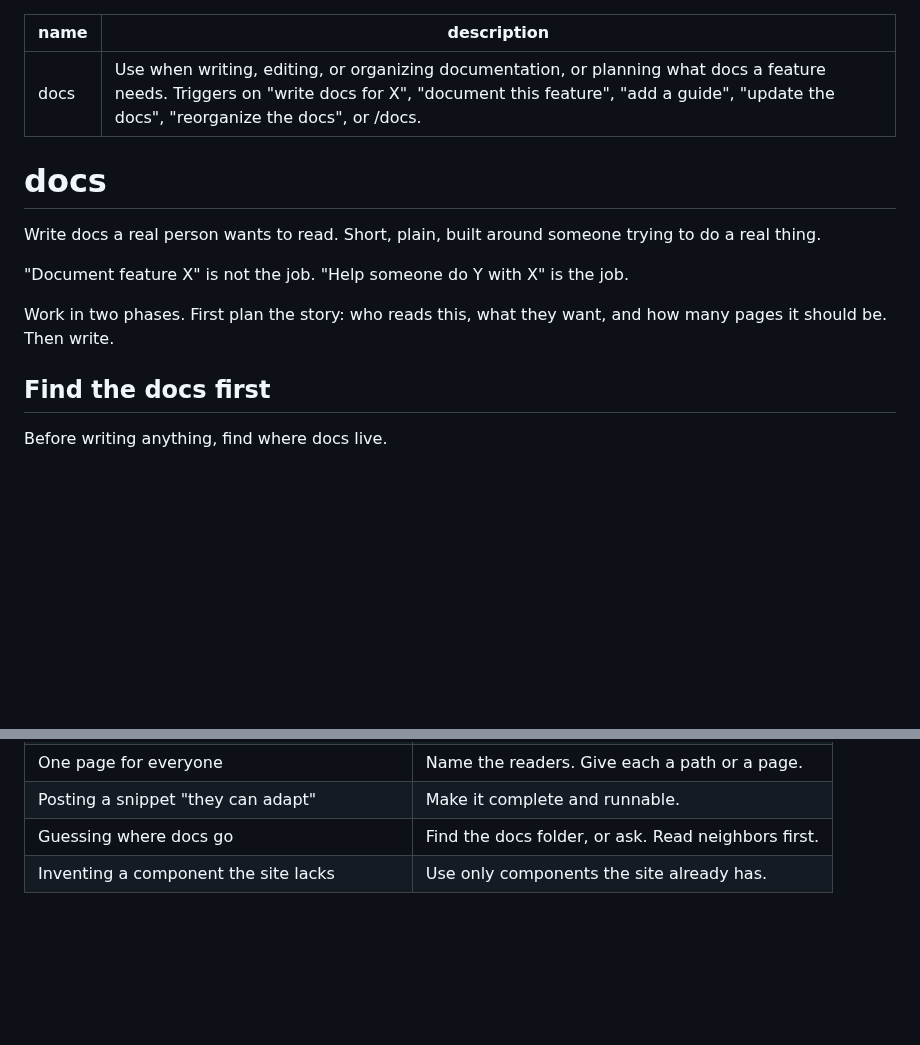
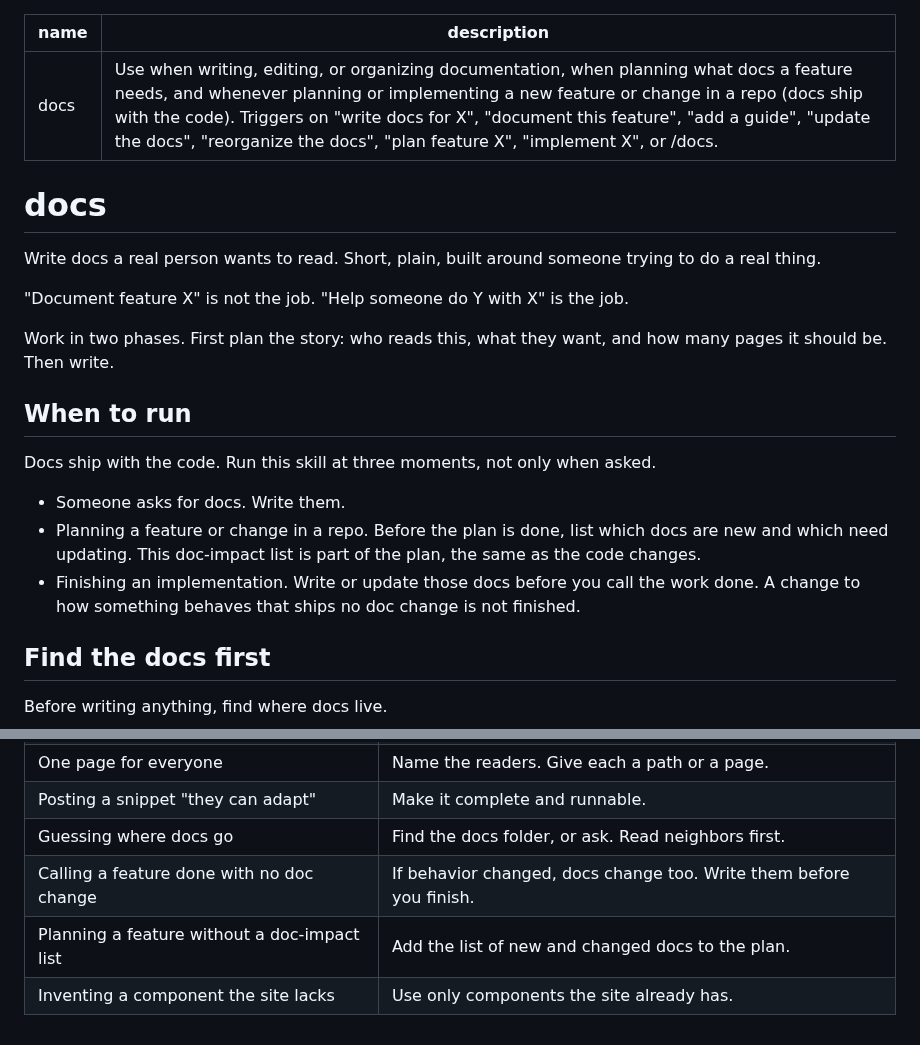
Before and after one commit to AlemTuzlak/skills, a Markdown page: skills/docs/SKILL.md, 2 parts joined by grey strips. Drawn GitHub-style; blank space fills up the shorter version.

Commit message:
docs skill: enforce docs at feature planning and implementation time
Broaden triggers to fire during feature planning and implementation, add a
When To Run section (docs ship with code: doc-impact list at plan time, write/
update docs before a feature is called done), and matching red flags.

```diff
--- a/skills/docs/SKILL.md
+++ b/skills/docs/SKILL.md
@@ -1,6 +1,6 @@
 ---
 name: docs
-description: Use when writing, editing, or organizing documentation, or planning what docs a feature needs. Triggers on "write docs for X", "document this feature", "add a guide", "update the docs", "reorganize the docs", or /docs.
+description: Use when writing, editing, or organizing documentation, when planning what docs a feature needs, and whenever planning or implementing a new feature or change in a repo (docs ship with the code). Triggers on "write docs for X", "document this feature", "add a guide", "update the docs", "reorganize the docs", "plan feature X", "implement X", or /docs.
 ---
 
 # docs
@@ -10,6 +10,14 @@ Write docs a real person wants to read. Short, plain, built around someone tryin
 "Document feature X" is not the job. "Help someone do Y with X" is the job.
 
 Work in two phases. First plan the story: who reads this, what they want, and how many pages it should be. Then write.
+
+## When to run
+
+Docs ship with the code. Run this skill at three moments, not only when asked.
+
+- Someone asks for docs. Write them.
+- Planning a feature or change in a repo. Before the plan is done, list which docs are new and which need updating. This doc-impact list is part of the plan, the same as the code changes.
+- Finishing an implementation. Write or update those docs before you call the work done. A change to how something behaves that ships no doc change is not finished.
 
 ## Find the docs first
 
@@ -125,4 +133,6 @@ If you catch yourself reaching for one of these, stop and rewrite the sentence i
 | One page for everyone | Name the readers. Give each a path or a page. |
 | Posting a snippet "they can adapt" | Make it complete and runnable. |
 | Guessing where docs go | Find the docs folder, or ask. Read neighbors first. |
+| Calling a feature done with no doc change | If behavior changed, docs change too. Write them before you finish. |
+| Planning a feature without a doc-impact list | Add the list of new and changed docs to the plan. |
 | Inventing a component the site lacks | Use only components the site already has. |
```
